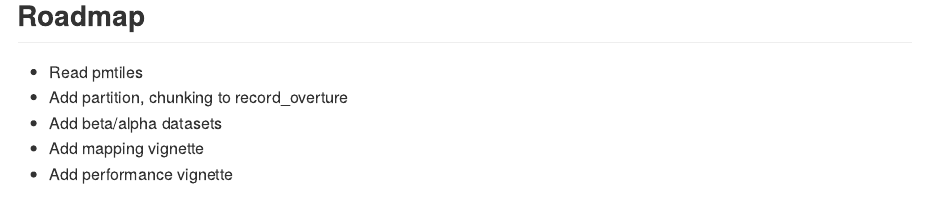
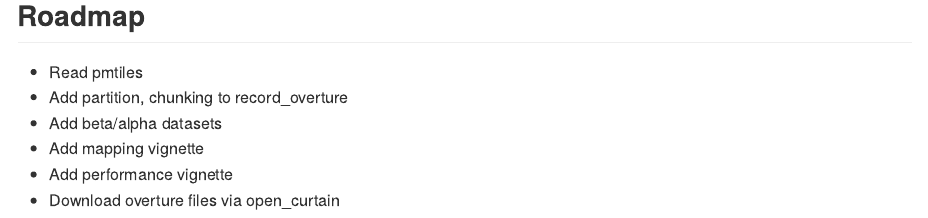
Before and after one commit to arthurgailes/overtureR, an R Markdown document (README.Rmd): the page in a window 1100 px wide, from 3130 px down. Rendered offline with R 4.5, knitr and Pandoc, with nearby package versions; some code elsewhere in the file could not run offline; badge pictures from the web are left out.

Commit message:
add todo

```diff
--- a/README.Rmd
+++ b/README.Rmd
@@ -169,3 +169,4 @@ render_snapshot(clear=TRUE)
 - Add beta/alpha datasets
 - Add mapping vignette
 - Add performance vignette
+- Download overture files via open_curtain
```
